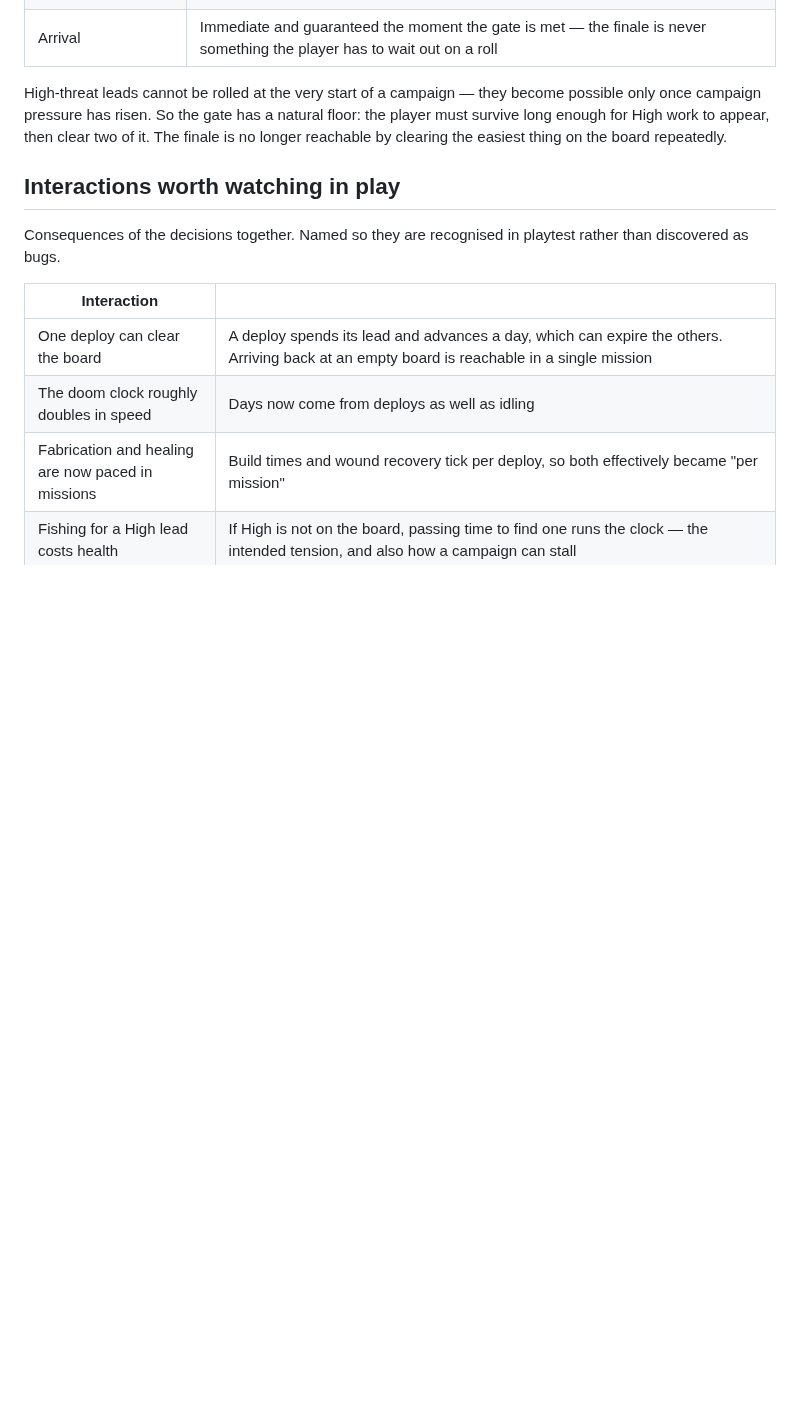
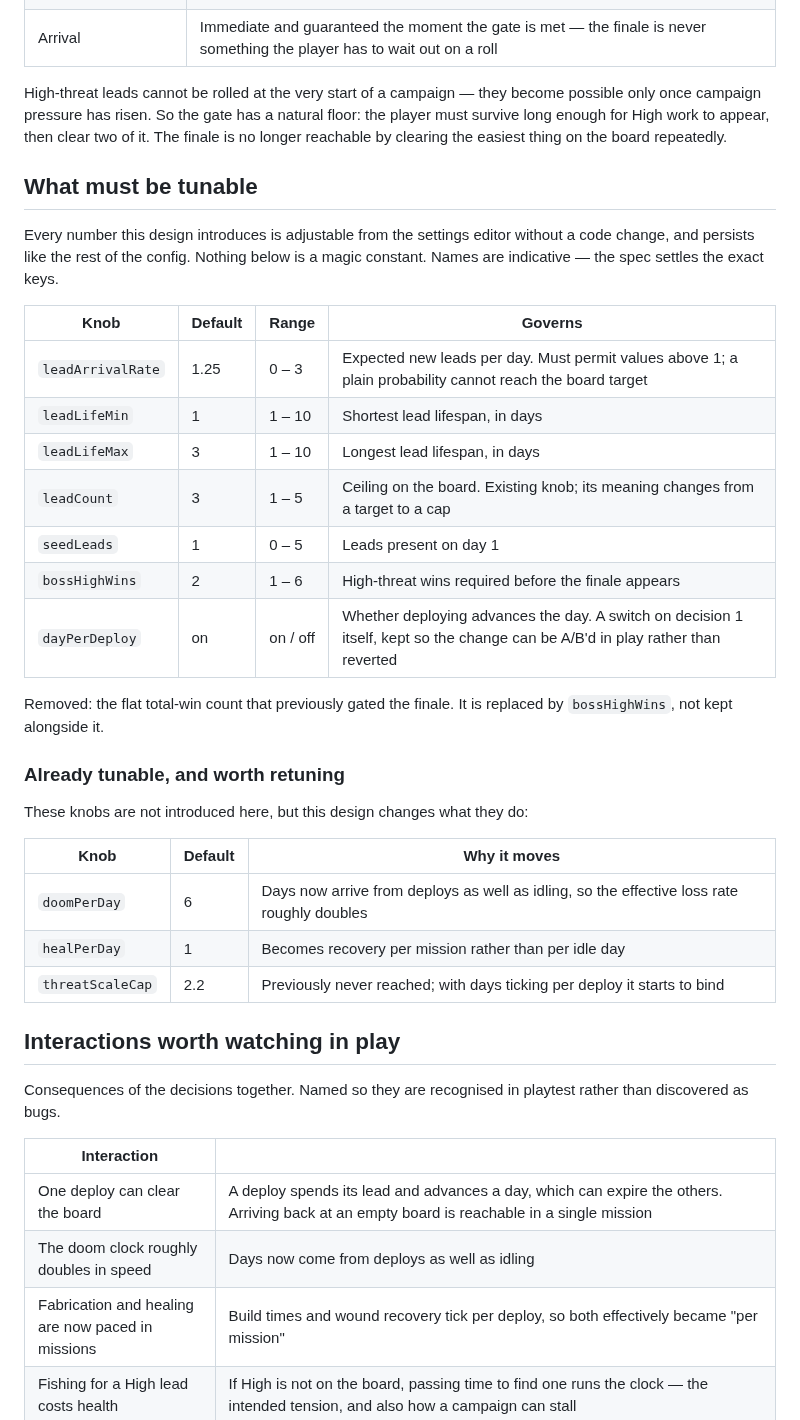
Before and after one commit to jeffrobot494/side-scroller, a Markdown page: design/campaign-pacing.md, the part around the change. Rendered like a GitHub page; blank space fills up the shorter version.

Commit message:
Updated campaign pacing design with configurables

```diff
--- a/design/campaign-pacing.md
+++ b/design/campaign-pacing.md
@@ -94,6 +94,35 @@ the player must survive long enough for High work to appear, then clear two of
 it. The finale is no longer reachable by clearing the easiest thing on the board
 repeatedly.
 
+## What must be tunable
+
+Every number this design introduces is adjustable from the settings editor
+without a code change, and persists like the rest of the config. Nothing below is
+a magic constant. Names are indicative — the spec settles the exact keys.
+
+| Knob | Default | Range | Governs |
+|---|---|---|---|
+| `leadArrivalRate` | 1.25 | 0 – 3 | Expected new leads per day. Must permit values above 1; a plain probability cannot reach the board target |
+| `leadLifeMin` | 1 | 1 – 10 | Shortest lead lifespan, in days |
+| `leadLifeMax` | 3 | 1 – 10 | Longest lead lifespan, in days |
+| `leadCount` | 3 | 1 – 5 | Ceiling on the board. Existing knob; its meaning changes from a target to a cap |
+| `seedLeads` | 1 | 0 – 5 | Leads present on day 1 |
+| `bossHighWins` | 2 | 1 – 6 | High-threat wins required before the finale appears |
+| `dayPerDeploy` | on | on / off | Whether deploying advances the day. A switch on decision 1 itself, kept so the change can be A/B'd in play rather than reverted |
+
+Removed: the flat total-win count that previously gated the finale. It is
+replaced by `bossHighWins`, not kept alongside it.
+
+### Already tunable, and worth retuning
+
+These knobs are not introduced here, but this design changes what they do:
+
+| Knob | Default | Why it moves |
+|---|---|---|
+| `doomPerDay` | 6 | Days now arrive from deploys as well as idling, so the effective loss rate roughly doubles |
+| `healPerDay` | 1 | Becomes recovery per mission rather than per idle day |
+| `threatScaleCap` | 2.2 | Previously never reached; with days ticking per deploy it starts to bind |
+
 ## Interactions worth watching in play
 
 Consequences of the decisions together. Named so they are recognised in playtest
```
